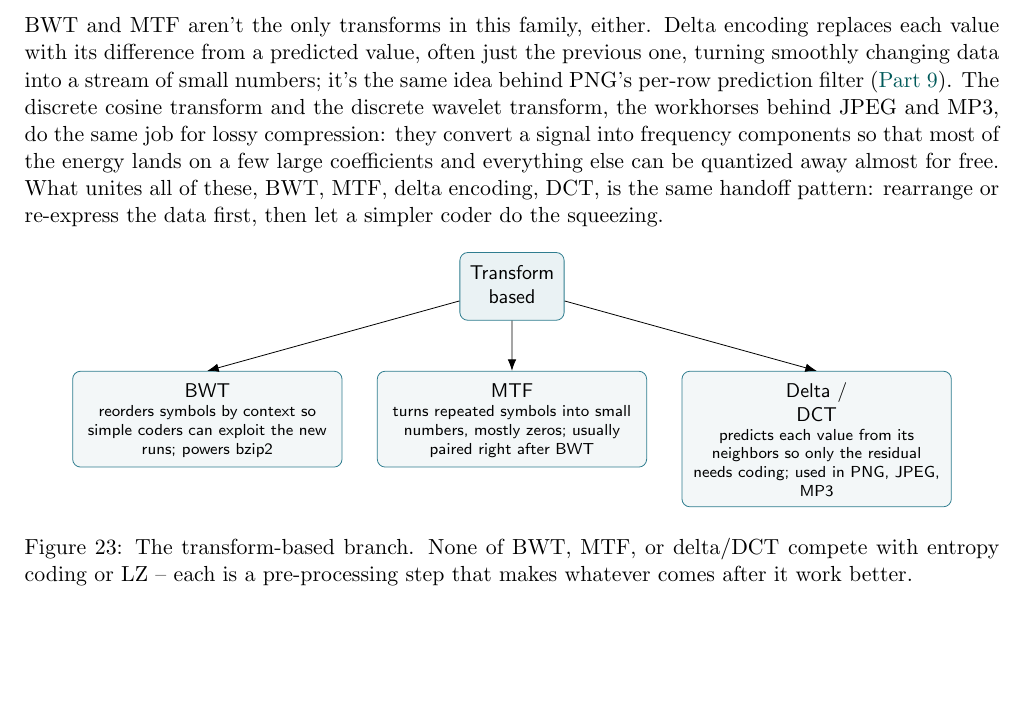
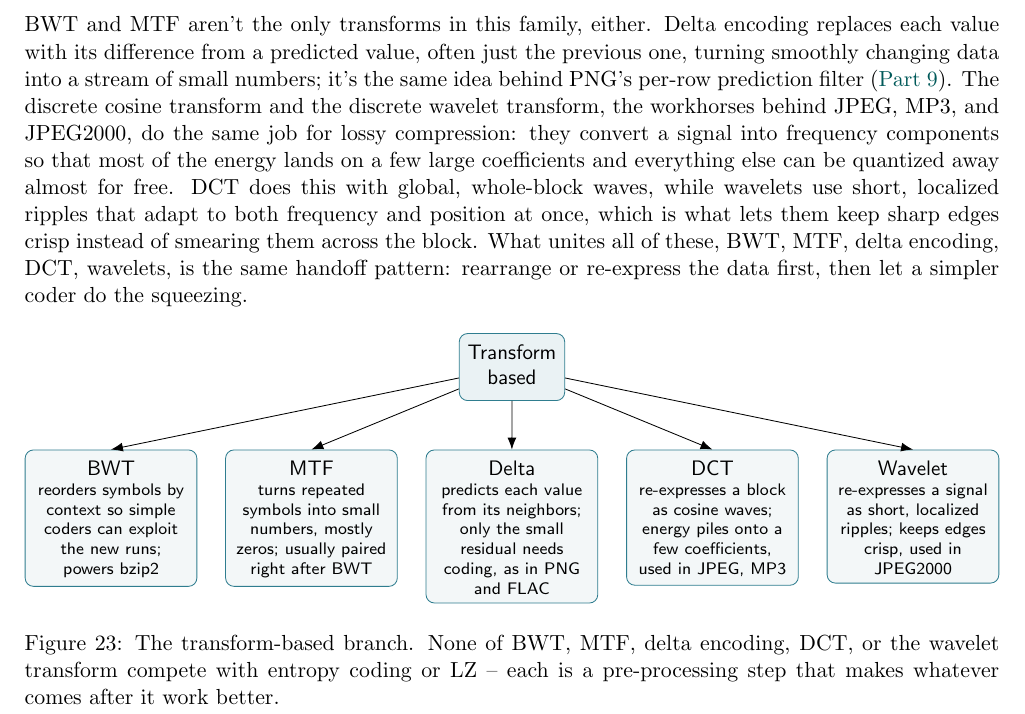
Before and after one commit to faisal-aslam/Lecture_Notes, a LaTeX document (youtube_videos/transcripts/compression/overview.tex): part of page 14 of 18, cut so that both start at the same text, the shorter picture padded with empty space. Compiled offline with pdfLaTeX.

Commit message:
another version of overview of data compression. Improve mainly section about transform based data compression.

```diff
--- a/youtube_videos/transcripts/compression/overview.tex
+++ b/youtube_videos/transcripts/compression/overview.tex
@@ -998,32 +998,40 @@ BWT and MTF aren't the only transforms in this family, either. Delta
 encoding replaces each value with its difference from a predicted value,
 often just the previous one, turning smoothly changing data into a
 stream of small numbers; it's the same idea behind PNG's per-row
-prediction filter (\ref{sec:lossy-fill}). The discrete cosine transform and the
-discrete wavelet transform, the workhorses behind JPEG and MP3, do the
-same job for lossy compression: they convert a signal into frequency
-components so that most of the energy lands on a few large coefficients
-and everything else can be quantized away almost for free. What unites
-all of these, BWT, MTF, delta encoding, DCT, is the same handoff
-pattern: rearrange or re-express the data first, then let a simpler
-coder do the squeezing.
+prediction filter (\ref{sec:lossy-fill}). The discrete cosine transform
+and the discrete wavelet transform, the workhorses behind JPEG, MP3, and
+JPEG2000, do the same job for lossy compression: they convert a signal
+into frequency components so that most of the energy lands on a few
+large coefficients and everything else can be quantized away almost for
+free. DCT does this with global, whole-block waves, while wavelets use
+short, localized ripples that adapt to both frequency and position at
+once, which is what lets them keep sharp edges crisp instead of
+smearing them across the block. What unites all of these, BWT, MTF,
+delta encoding, DCT, wavelets, is the same handoff pattern: rearrange or
+re-express the data first, then let a simpler coder do the squeezing.
 
 \begin{figure}[H]
 \centering
+\resizebox{\linewidth}{!}{%
 \begin{forest}
 for tree={
-  draw, rounded corners, align=center, l sep+=12pt, s sep+=10pt,
+  draw, rounded corners, align=center, l sep+=10pt, s sep+=6pt,
   edge={-{Latex[length=2mm]}}, anchor=north, child anchor=north,
-  font=\sffamily\small, inner sep=5pt
+  font=\sffamily\small, inner sep=4pt
 }
 [Transform\\based, fill=transformcol!10, draw=transformcol
-  [BWT\\{\scriptsize\parbox{4.4cm}{\centering reorders symbols by context so simple coders can exploit the new runs; powers bzip2}}, fill=transformcol!6, draw=transformcol]
-  [MTF\\{\scriptsize\parbox{4.4cm}{\centering turns repeated symbols into small numbers, mostly zeros; usually paired right after BWT}}, fill=transformcol!6, draw=transformcol]
-  [Delta /\\DCT\\{\scriptsize\parbox{4.4cm}{\centering predicts each value from its neighbors so only the residual needs coding; used in PNG, JPEG, MP3}}, fill=transformcol!6, draw=transformcol]
+  [BWT\\{\scriptsize\parbox{2.6cm}{\centering reorders symbols by context so simple coders can exploit the new runs; powers bzip2}}, fill=transformcol!6, draw=transformcol]
+  [MTF\\{\scriptsize\parbox{2.6cm}{\centering turns repeated symbols into small numbers, mostly zeros; usually paired right after BWT}}, fill=transformcol!6, draw=transformcol]
+  [Delta\\{\scriptsize\parbox{2.6cm}{\centering predicts each value from its neighbors; only the small residual needs coding, as in PNG and FLAC}}, fill=transformcol!6, draw=transformcol]
+  [DCT\\{\scriptsize\parbox{2.6cm}{\centering re-expresses a block as cosine waves; energy piles onto a few coefficients, used in JPEG, MP3}}, fill=transformcol!6, draw=transformcol]
+  [Wavelet\\{\scriptsize\parbox{2.6cm}{\centering re-expresses a signal as short, localized ripples; keeps edges crisp, used in JPEG2000}}, fill=transformcol!6, draw=transformcol]
 ]
-\end{forest}
-\caption{The transform-based branch. None of BWT, MTF, or delta/DCT
-compete with entropy coding or LZ -- each is a pre-processing step that
-makes whatever comes after it work better.}
+\end{forest}%
+}
+\caption{The transform-based branch. None of BWT, MTF, delta encoding,
+DCT, or the wavelet transform compete with entropy coding or LZ -- each
+is a pre-processing step that makes whatever comes after it work
+better.}
 \label{fig:transform-branch}
 \end{figure}
 
```
Also changed, not shown: youtube_videos/transcripts/compression/overview.pdf.
